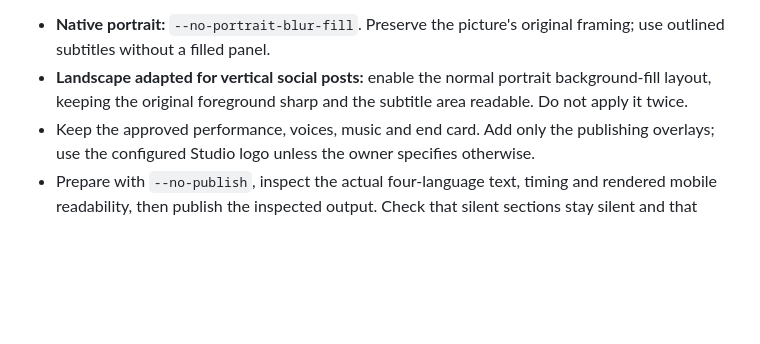
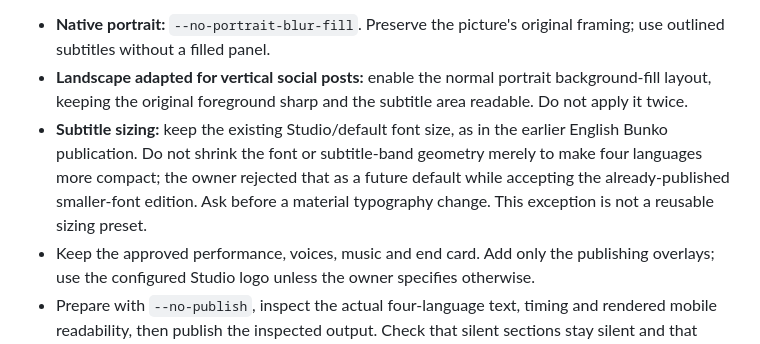
Before and after one commit to lachlanchen/LazySkills, a Markdown page: skills/product-demo-local-video/SKILL.md, the part around the change. Rendered like a GitHub page; blank space fills up the shorter version.

Commit message:
Preserve default subtitle sizing for future product films

```diff
--- a/skills/product-demo-local-video/SKILL.md
+++ b/skills/product-demo-local-video/SKILL.md
@@ -49,6 +49,7 @@ An approved clean preview is not an instruction to omit subtitles from publicati
 
 - **Native portrait:** `--no-portrait-blur-fill`. Preserve the picture's original framing; use outlined subtitles without a filled panel.
 - **Landscape adapted for vertical social posts:** enable the normal portrait background-fill layout, keeping the original foreground sharp and the subtitle area readable. Do not apply it twice.
+- **Subtitle sizing:** keep the existing Studio/default font size, as in the earlier English Bunko publication. Do not shrink the font or subtitle-band geometry merely to make four languages more compact; the owner rejected that as a future default while accepting the already-published smaller-font edition. Ask before a material typography change. This exception is not a reusable sizing preset.
 - Keep the approved performance, voices, music and end card. Add only the publishing overlays; use the configured Studio logo unless the owner specifies otherwise.
 - Prepare with `--no-publish`, inspect the actual four-language text, timing and rendered mobile readability, then publish the inspected output. Check that silent sections stay silent and that subtitles do not cover the main UI.
 - If a prior publication is still running, prepare locally but wait for its final receipt before dispatch. Reconcile ambiguous jobs instead of submitting another. A specifically requested subtitled repost is a separate run; leave the earlier post untouched unless its deletion is authorized.
```
